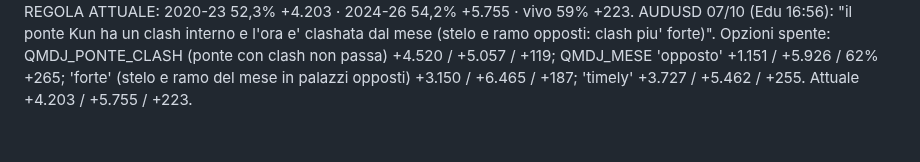
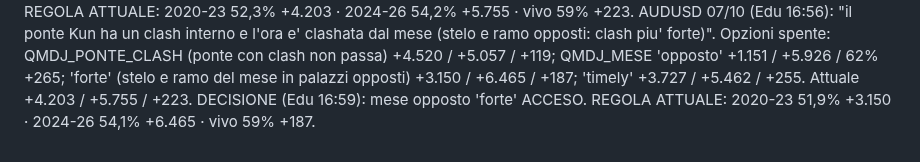
Before and after one commit to edufengshui/storico-trading, a Markdown page: RIPARTENZA_24_10_2026_S61.md, the part around the change. Drawn GitHub-style.

Commit message:
QMDJ: mese opposto forte acceso (Edu, 25/10/2026)
Co-Authored-By: Claude Opus 5.5 <noreply@anthropic.com>
Claude-Session: https://claude.ai/code/session_01UUgqwAH4xVogYadbo3VLGX

```diff
--- a/RIPARTENZA_24_10_2026_S61.md
+++ b/RIPARTENZA_24_10_2026_S61.md
@@ -235,3 +235,4 @@ DECISIONE (Edu 16:48): Tai Sui ACCESO ('forza'). REGOLA ATTUALE: 2020-23 52,3% +
 AUDUSD 07/10 (Edu 16:56): "il ponte Kun ha un clash interno e l'ora e' clashata dal mese (stelo e ramo opposti: clash piu' forte)".
 Opzioni spente: QMDJ_PONTE_CLASH (ponte con clash non passa) +4.520 / +5.057 / +119; QMDJ_MESE 'opposto' +1.151 / +5.926 / 62% +265;
 'forte' (stelo e ramo del mese in palazzi opposti) +3.150 / +6.465 / +187; 'timely' +3.727 / +5.462 / +255. Attuale +4.203 / +5.755 / +223.
+DECISIONE (Edu 16:59): mese opposto 'forte' ACCESO. REGOLA ATTUALE: 2020-23 51,9% +3.150 · 2024-26 54,1% +6.465 · vivo 59% +187.
```
